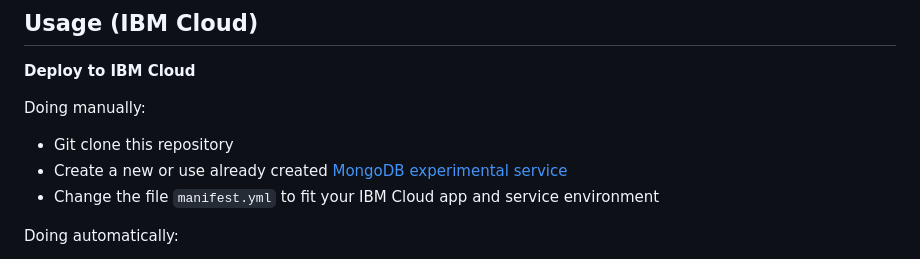
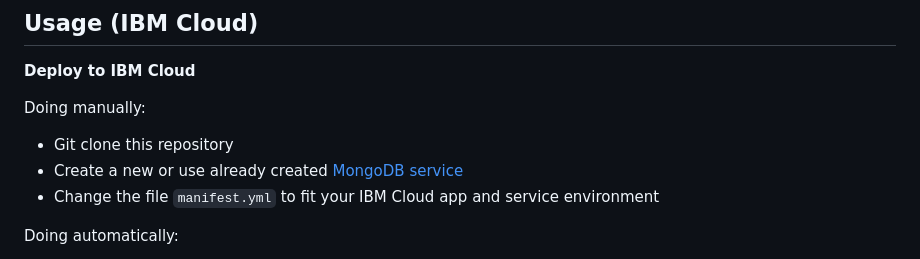
Before and after one commit to mongo-express/mongo-express, a Markdown page: README.md, the part around the change. GitHub-like rendering.

Commit message:
remove experimental from MongoDB experimental service

```diff
--- a/README.md
+++ b/README.md
@@ -197,7 +197,7 @@ By using Mongo Express Docker Extension, it's easy to setup Mongo Express on Doc
 Doing manually:
 
 - Git clone this repository
-- Create a new or use already created [MongoDB experimental service](https://www.ibm.com/products/databases-for-mongodb)
+- Create a new or use already created [MongoDB service](https://www.ibm.com/products/databases-for-mongodb)
 - Change the file `manifest.yml` to fit your IBM Cloud app and service environment
 
 Doing automatically:
```
